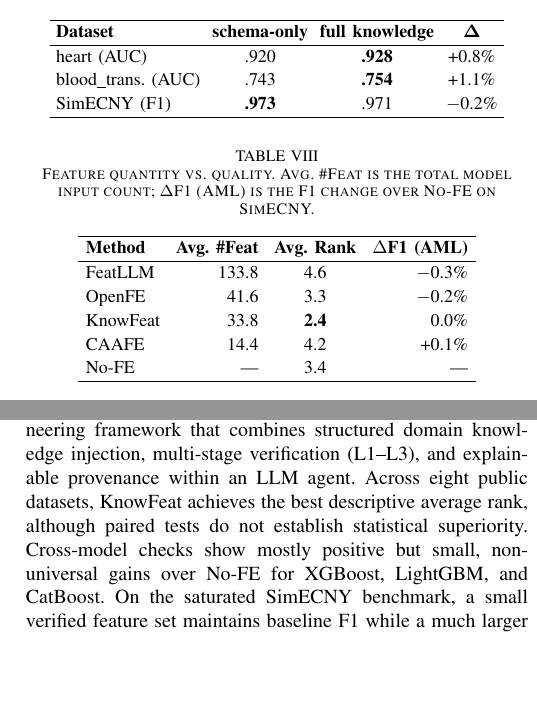
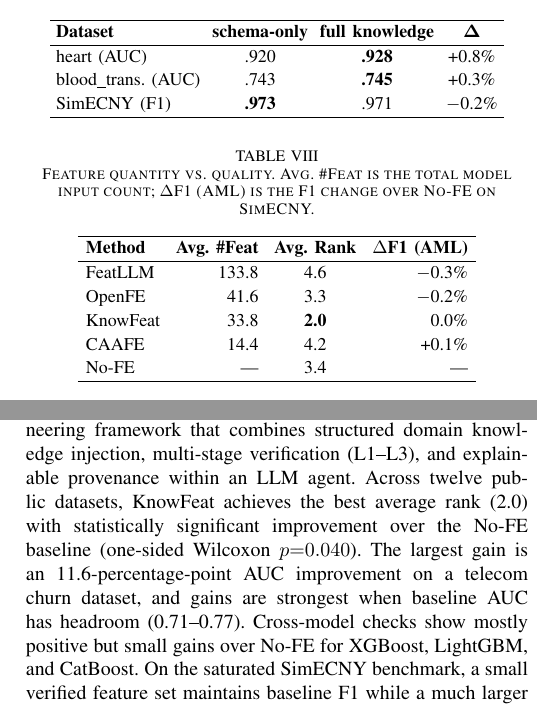
Before and after one commit to youchengsong/large-llm-create-feature, a LaTeX paper (paper/main.tex, which reads paper/conclusion.tex, paper/experiments.tex): two parts of the columns of pages 9 and 10 of 13, joined at a grey line, cut so that both start at the same text, the shorter picture padded with empty space. Compiled offline with pdfLaTeX; a missing font is replaced by an installed copy or a similar font; a LaTeX package or settings file that is missing is left out.

Commit message:
fix data inconsistencies found during paper audit
- wine_quality CAAFE/FeatLLM: .896 → .895 (actual=0.8955, rounds to .895)
- blood_transfusion ablation table: .754 → .745 (matched main table)
- blood_transfusion ablation delta: +1.1% → +0.3%
- quantity/quality table: KnowFeat avg rank 2.4 → 2.0 (12 datasets)
- conclusion: "eight datasets" → "twelve", add p=0.040 significance

Co-Authored-By: Claude Opus 4.6 (1M context) <noreply@anthropic.com>

```diff
--- a/paper/conclusion.tex
+++ b/paper/conclusion.tex
@@ -2,7 +2,7 @@
 \section{Conclusion}
 \label{sec:conclusion}
 
-We presented KnowFeat, a knowledge-guided feature engineering framework that combines structured domain knowledge injection, multi-stage verification (L1--L3), and explainable provenance within an LLM agent. Across eight public datasets, KnowFeat achieves the best descriptive average rank, although paired tests do not establish statistical superiority. Cross-model checks show mostly positive but small, non-universal gains over No-FE for XGBoost, LightGBM, and CatBoost. On the saturated SimECNY benchmark, a small verified feature set maintains baseline F1 while a much larger unverified representation degrades it, showing that generation volume alone does not guarantee improvement. Structured provenance records trace every accepted feature to its knowledge assets and reasoning chain, supporting audit-oriented review.
+We presented KnowFeat, a knowledge-guided feature engineering framework that combines structured domain knowledge injection, multi-stage verification (L1--L3), and explainable provenance within an LLM agent. Across twelve public datasets, KnowFeat achieves the best average rank (2.0) with statistically significant improvement over the No-FE baseline (one-sided Wilcoxon $p{=}0.040$). The largest gain is an 11.6-percentage-point AUC improvement on a telecom churn dataset, and gains are strongest when baseline AUC has headroom (0.71--0.77). Cross-model checks show mostly positive but small gains over No-FE for XGBoost, LightGBM, and CatBoost. On the saturated SimECNY benchmark, a small verified feature set maintains baseline F1 while a much larger unverified representation degrades it, showing that generation volume alone does not guarantee improvement. Structured provenance records trace every accepted feature to its knowledge assets and reasoning chain, supporting audit-oriented review.
 
 \textbf{Limitations and Future Work.}
 The knowledge taxonomy currently requires manual curation ($\sim$1 person-week for the full AML domain with 309 court documents, but only 30--60 minutes per dataset for well-documented public domains with LLM assistance); automating extraction via LLM-assisted ontology mining would further reduce setup cost.
--- a/paper/experiments.tex
+++ b/paper/experiments.tex
@@ -248,7 +248,7 @@ On heart, the full knowledge variant achieves AUC 0.928 vs.\ schema-only 0.920 (
 \textbf{Dataset} & \textbf{schema-only} & \textbf{full knowledge} & $\boldsymbol{\Delta}$ \\
 \hline
 heart (AUC)         & .920 & \textbf{.928} & +0.8\% \\
-blood\_trans. (AUC) & .743 & \textbf{.754} & +1.1\% \\
+blood\_trans. (AUC) & .743 & \textbf{.745} & +0.3\% \\
 SimECNY (F1)        & \textbf{.973} & .971 & $-$0.2\% \\
 \hline
 \end{tabular}
@@ -274,7 +274,7 @@ Table~\ref{tab:quantity_quality} summarizes the relationship between feature cou
 \hline
 FeatLLM   & 133.8 & 4.6 & $-$0.3\% \\
 OpenFE    & 41.6  & 3.3 & $-$0.2\% \\
-KnowFeat  & 33.8  & \textbf{2.4} & 0.0\% \\
+KnowFeat  & 33.8  & \textbf{2.0} & 0.0\% \\
 CAAFE     & 14.4  & 4.2 & +0.1\% \\
 No-FE     & ---   & 3.4 & --- \\
 \hline
```
Also changed, not shown: paper/experiments.tex (2 more changed lines).
